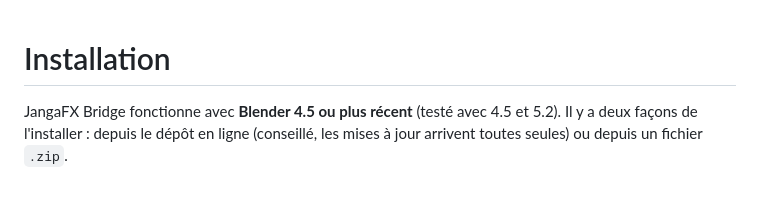
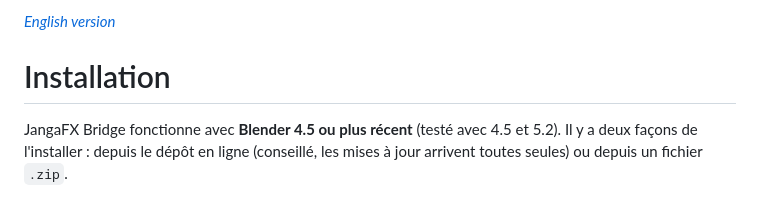
Before and after one commit to ThomasDM40-dev/jangafx-bridge-releases, a Markdown page: docs/installation.md, the part around the change. GitHub-like rendering.

Commit message:
docs: 0.18.1

```diff
--- a/docs/installation.md
+++ b/docs/installation.md
@@ -1,3 +1,5 @@
+*[English version](en/installation.md)*
+
 # Installation
 
 JangaFX Bridge fonctionne avec **Blender 4.5 ou plus récent** (testé avec 4.5 et 5.2). Il y a deux façons de
```
